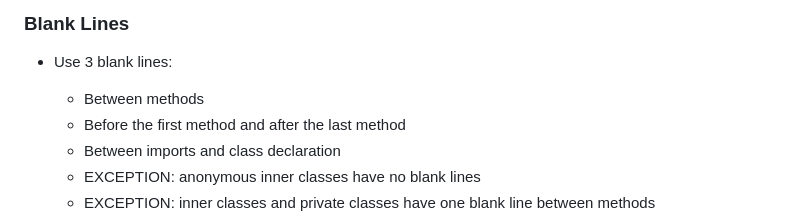
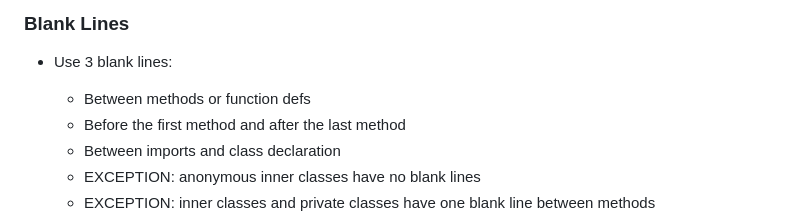
Before and after one commit to freeideas/webx, a Markdown page: CODE_GUIDELINES.md, the part around the change. GitHub-like rendering.

Commit message:
Update CODE_GUIDELINES.md to clarify blank line rule for function definitions
🤖 Generated with [Claude Code](https://claude.ai/code)

Co-Authored-By: Claude <noreply@anthropic.com>

```diff
--- a/CODE_GUIDELINES.md
+++ b/CODE_GUIDELINES.md
@@ -114,7 +114,7 @@ The code examples below here are good examples of how to format your code.
 
 ### Blank Lines
 - Use 3 blank lines:
-  - Between methods
+  - Between methods or function defs
   - Before the first method and after the last method
   - Between imports and class declaration
   - EXCEPTION: anonymous inner classes have no blank lines
```
